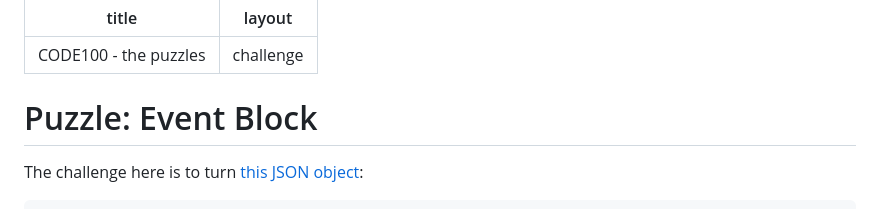
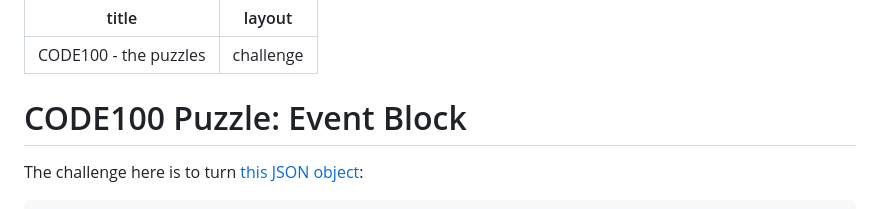
Before and after one commit to WeAreDevelopers-com/code100, a Markdown page: puzzles/eventblock/index.md, the part around the change printed below. Rendered like a GitHub page.

```diff
--- a/puzzles/eventblock/index.md
+++ b/puzzles/eventblock/index.md
@@ -3,7 +3,7 @@ title: CODE100 - the puzzles
 layout: challenge
 ---
 
-# Puzzle: Event Block
+# CODE100 Puzzle: Event Block
 
 The challenge here is to turn [this JSON object](events.json):
 
```
Also changed, not shown: other parts of puzzles/eventblock/index.md (+6 -1 lines), puzzles/developer-dna/index.md (+9 -1 lines), 1 other file.
